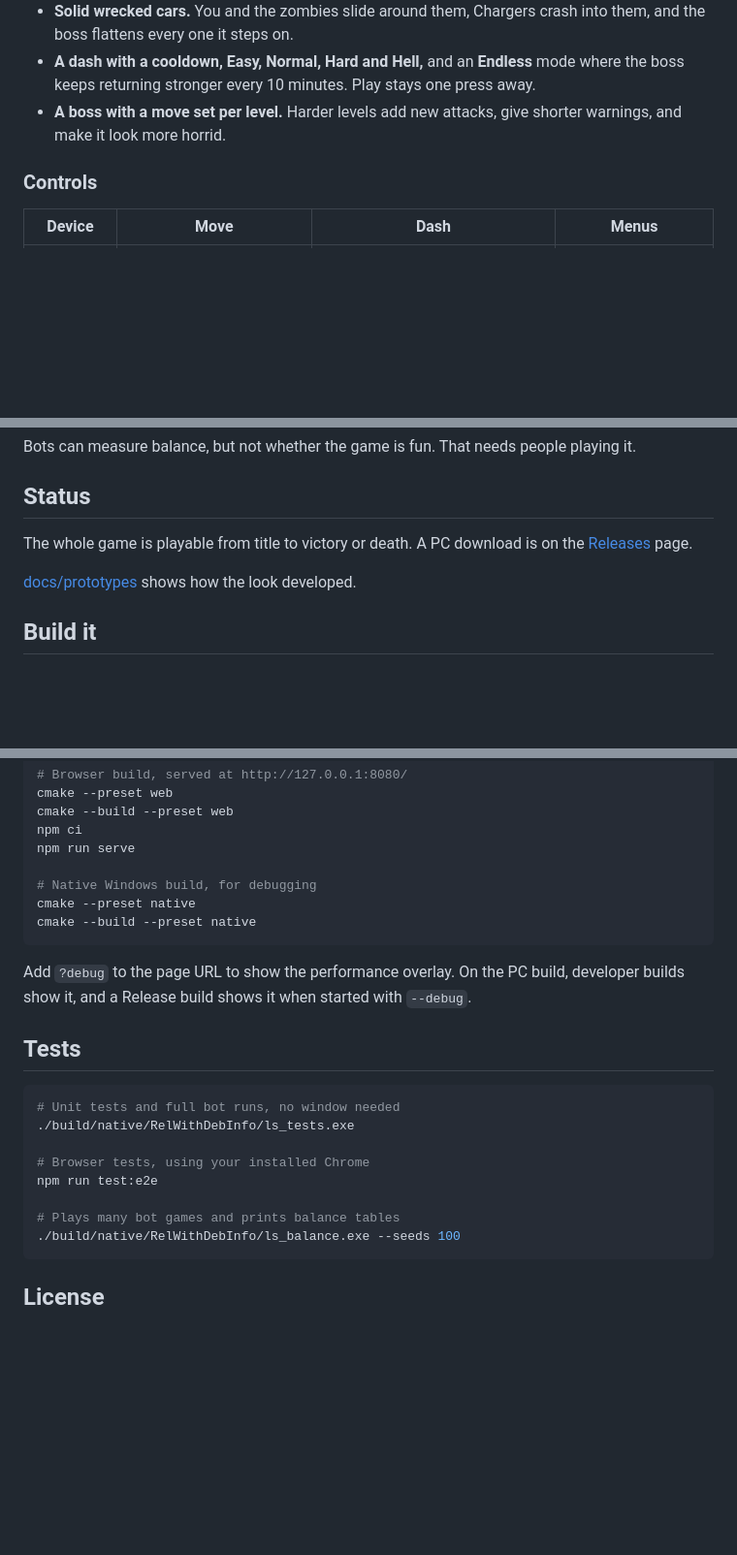
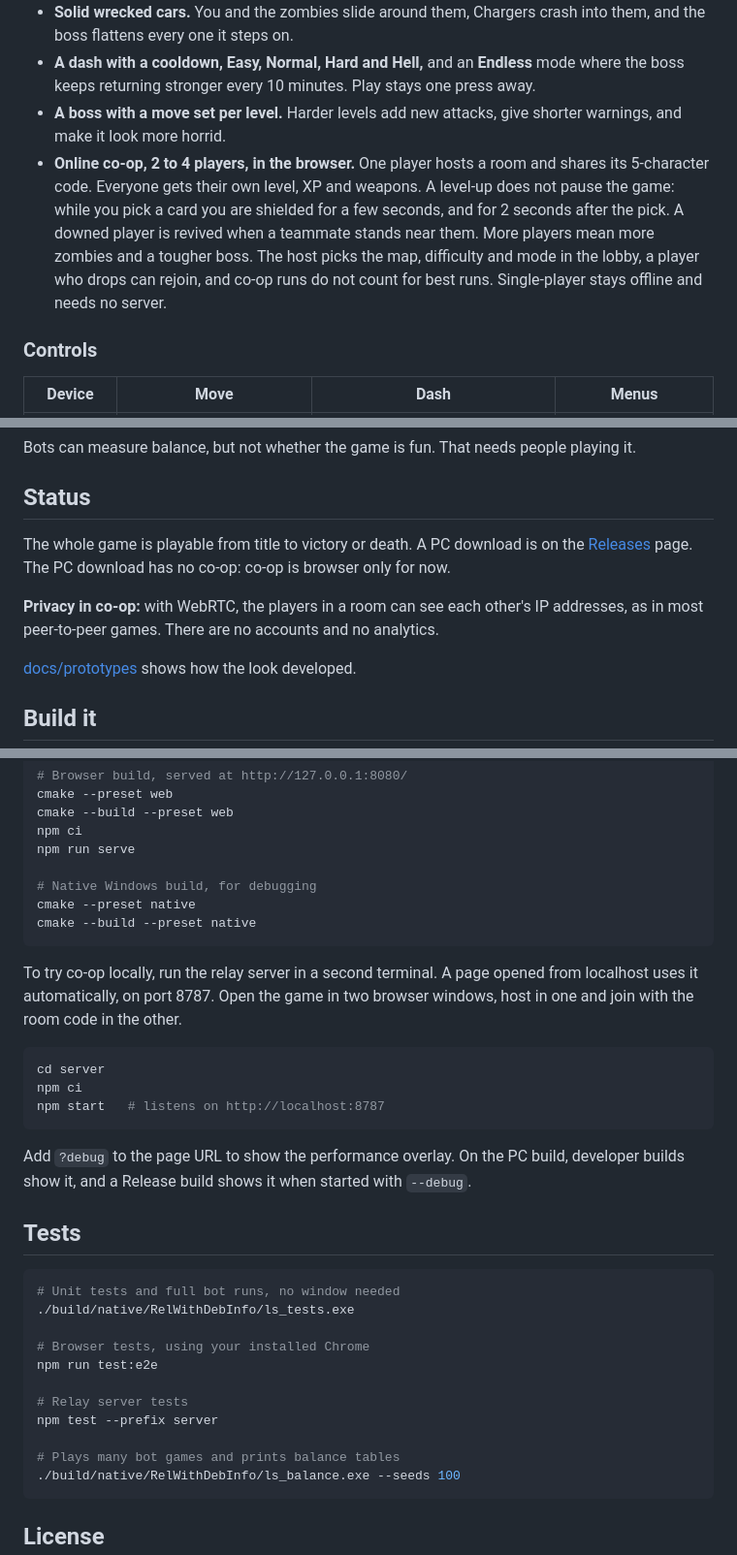
Before and after one commit to ShanPla/Last-Stand, a Markdown page: README.md, 3 parts joined by grey strips. Shown at 97% size. Drawn GitHub-style; blank space fills up the shorter version.

````diff
--- a/README.md
+++ b/README.md
@@ -25,6 +31,7 @@ Survive 10 minutes against a growing horde, then fight the final boss. You only
 - **Solid wrecked cars.** You and the zombies slide around them, Chargers crash into them, and the boss flattens every one it steps on.
 - **A dash with a cooldown,** **Easy, Normal, Hard and Hell,** and an **Endless** mode where the boss keeps returning stronger every 10 minutes. Play stays one press away.
 - **A boss with a move set per level.** Harder levels add new attacks, give shorter warnings, and make it look more horrid.
+- **Online co-op, 2 to 4 players, in the browser.** One player hosts a room and shares its 5-character code. Everyone gets their own level, XP and weapons. A level-up does not pause the game: while you pick a card you are shielded for a few seconds, and for 2 seconds after the pick. A downed player is revived when a teammate stands near them. More players mean more zombies and a tougher boss. The host picks the map, difficulty and mode in the lobby, a player who drops can rejoin, and co-op runs do not count for best runs. Single-player stays offline and needs no server.
 
 ### Controls
 
@@ -75,7 +86,9 @@ Bots can measure balance, but not whether the game is fun. That needs people pla
 
 ## Status
 
-The whole game is playable from title to victory or death. A PC download is on the [Releases](https://github.com/ShanPla/Last-Stand/releases) page.
+The whole game is playable from title to victory or death. A PC download is on the [Releases](https://github.com/ShanPla/Last-Stand/releases) page. The PC download has no co-op: co-op is browser only for now.
+
+**Privacy in co-op:** with WebRTC, the players in a room can see each other's IP addresses, as in most peer-to-peer games. There are no accounts and no analytics.
 
 [docs/prototypes](docs/prototypes) shows how the look developed.
 
@@ -95,6 +108,14 @@ cmake --preset native
 cmake --build --preset native
 ```
 
+To try co-op locally, run the relay server in a second terminal. A page opened from localhost uses it automatically, on port 8787. Open the game in two browser windows, host in one and join with the room code in the other.
+
+```sh
+cd server
+npm ci
+npm start   # listens on http://localhost:8787
+```
+
 Add `?debug` to the page URL to show the performance overlay. On the PC build, developer builds show it, and a Release build shows it when started with `--debug`.
 
 ## Tests
@@ -106,6 +127,9 @@ Add `?debug` to the page URL to show the performance overlay. On the PC build, d
 # Browser tests, using your installed Chrome
 npm run test:e2e
 
+# Relay server tests
+npm test --prefix server
+
 # Plays many bot games and prints balance tables
 ./build/native/RelWithDebInfo/ls_balance.exe --seeds 100
 ```
````
Also changed, not shown: other parts of README.md (+14 -4 lines), docs/screenshots/coop-lobby.png (added), docs/screenshots/coop-run.png (added).
